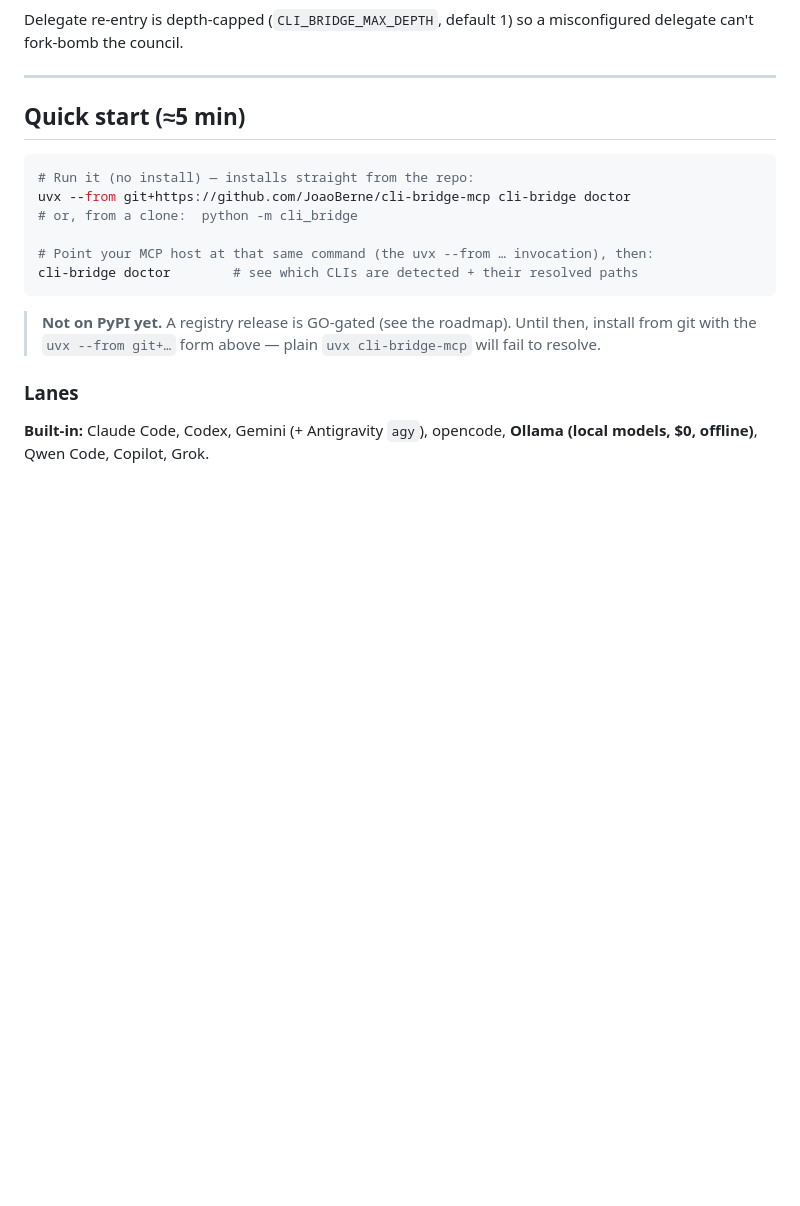
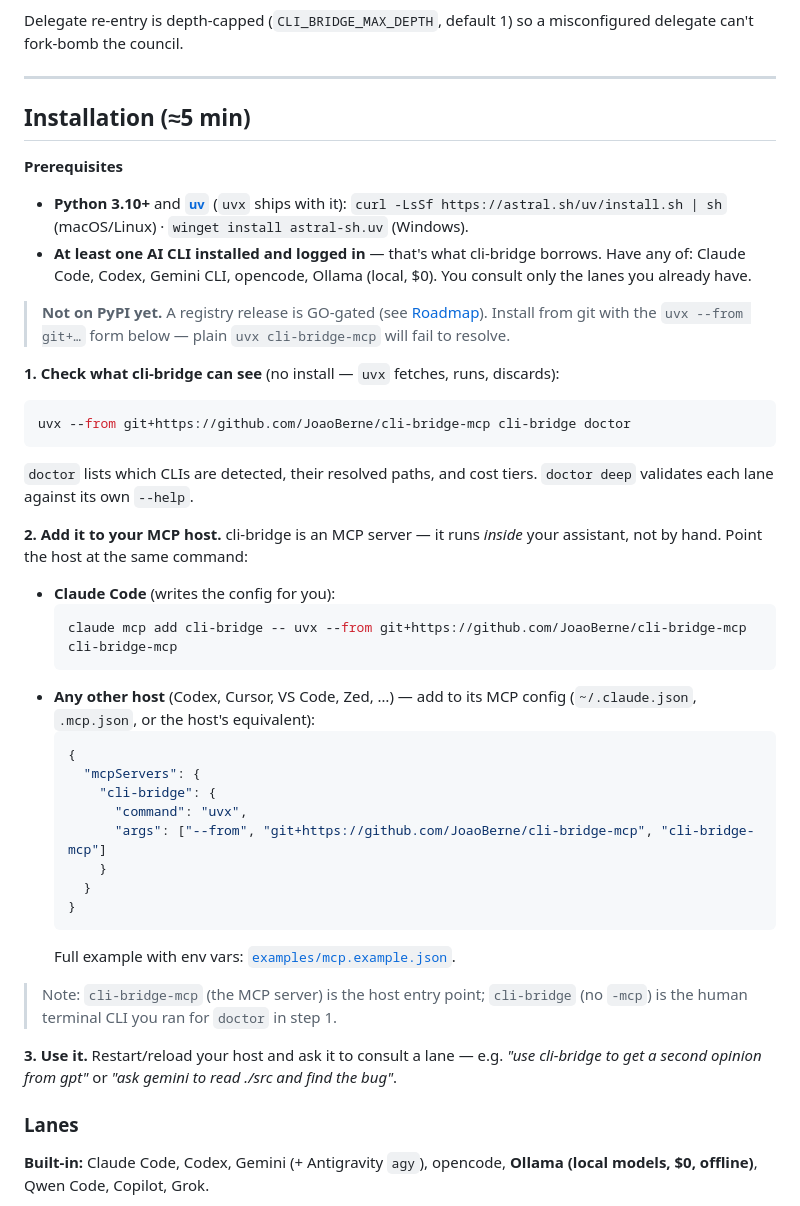
Before and after one commit to JoaoBerne/cli-bridge-mcp, a Markdown page: README.md, the part around the change. Drawn GitHub-style; blank space fills up the shorter version.

Commit message:
docs: add step-by-step Installation section
Extracted from @Brietat71's PR #20 (installation guidance), applied onto main WITHOUT the README trim. Replaces 'Quick start' with prerequisites (Python/uv, >=1 AI CLI logged in), `cli-bridge doctor`, the exact `claude mcp add` command + a copy-paste mcpServers JSON block for any host, and the cli-bridge-mcp (server) vs cli-bridge (human CLI) distinction.

Assisted-by: Claude Opus 4.8 (1M context) <noreply@anthropic.com>

````diff
--- a/README.md
+++ b/README.md
@@ -274,20 +274,53 @@ can't fork-bomb the council.
 
 ---
 
-## Quick start (≈5 min)
+## Installation (≈5 min)
+
+**Prerequisites**
+
+- **Python 3.10+** and **[`uv`](https://docs.astral.sh/uv/)** (`uvx` ships with it):
+  `curl -LsSf https://astral.sh/uv/install.sh | sh` (macOS/Linux) · `winget install astral-sh.uv` (Windows).
+- **At least one AI CLI installed and logged in** — that's what cli-bridge borrows. Have any of:
+  Claude Code, Codex, Gemini CLI, opencode, Ollama (local, $0). You consult only the lanes you already have.
+
+> **Not on PyPI yet.** A registry release is GO-gated (see [Roadmap](#roadmap)). Install from git with
+> the `uvx --from git+…` form below — plain `uvx cli-bridge-mcp` will fail to resolve.
+
+**1. Check what cli-bridge can see** (no install — `uvx` fetches, runs, discards):
 
 ```bash
-# Run it (no install) — installs straight from the repo:
 uvx --from git+https://github.com/JoaoBerne/cli-bridge-mcp cli-bridge doctor
-# or, from a clone:  python -m cli_bridge
-
-# Point your MCP host at that same command (the uvx --from … invocation), then:
-cli-bridge doctor        # see which CLIs are detected + their resolved paths
 ```
 
-> **Not on PyPI yet.** A registry release is GO-gated (see the roadmap). Until then,
-> install from git with the `uvx --from git+…` form above — plain `uvx cli-bridge-mcp`
-> will fail to resolve.
+`doctor` lists which CLIs are detected, their resolved paths, and cost tiers. `doctor deep` validates
+each lane against its own `--help`.
+
+**2. Add it to your MCP host.** cli-bridge is an MCP server — it runs *inside* your assistant, not by
+hand. Point the host at the same command:
+
+- **Claude Code** (writes the config for you):
+  ```bash
+  claude mcp add cli-bridge -- uvx --from git+https://github.com/JoaoBerne/cli-bridge-mcp cli-bridge-mcp
+  ```
+- **Any other host** (Codex, Cursor, VS Code, Zed, …) — add to its MCP config
+  (`~/.claude.json`, `.mcp.json`, or the host's equivalent):
+  ```json
+  {
+    "mcpServers": {
+      "cli-bridge": {
+        "command": "uvx",
+        "args": ["--from", "git+https://github.com/JoaoBerne/cli-bridge-mcp", "cli-bridge-mcp"]
+      }
+    }
+  }
+  ```
+  Full example with env vars: [`examples/mcp.example.json`](examples/mcp.example.json).
+
+> Note: `cli-bridge-mcp` (the MCP server) is the host entry point; `cli-bridge` (no `-mcp`) is the
+> human terminal CLI you ran for `doctor` in step 1.
+
+**3. Use it.** Restart/reload your host and ask it to consult a lane — e.g. *"use cli-bridge to get a
+second opinion from gpt"* or *"ask gemini to read ./src and find the bug"*.
 
 ### Lanes
 
````
